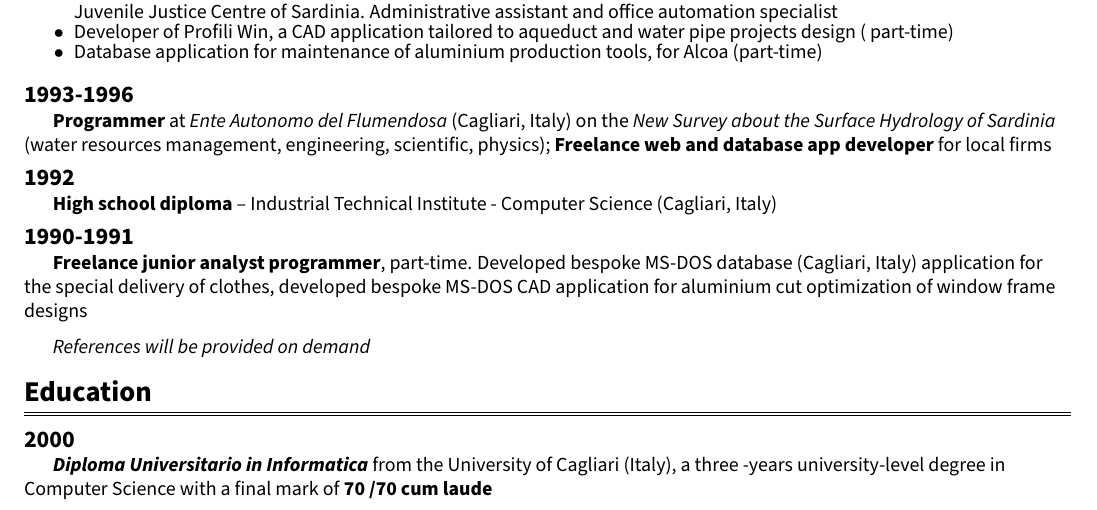
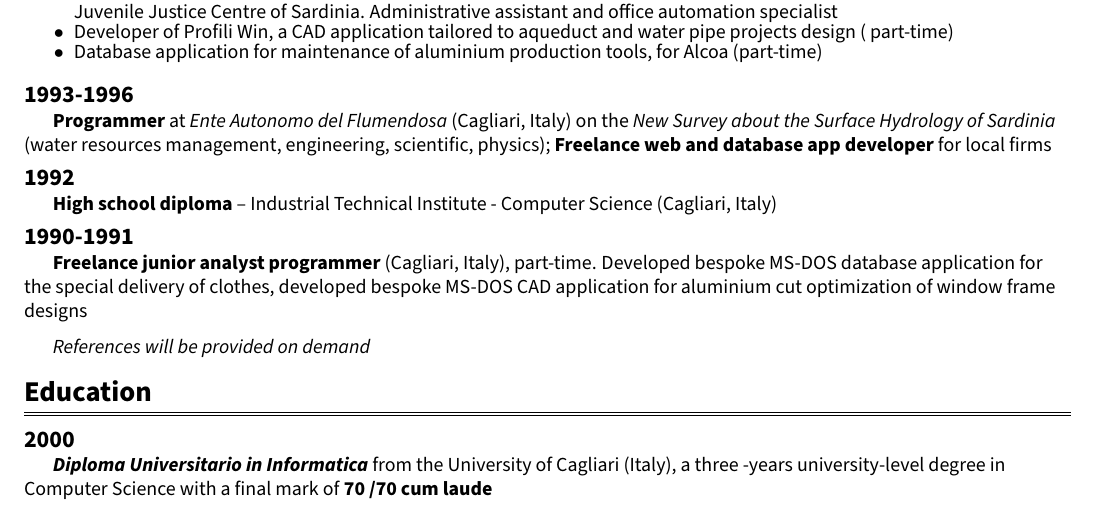
Before and after one commit to itadinanta/itadinanta.github.io, a LaTeX CV (resources/cv/curriculum.tex): part of page 4 of 4, cut so that both start at the same text. Compiled offline with pdfLaTeX.

Commit message:
Fix minor typo, add publish target to Makefile

```diff
--- a/resources/cv/curriculum.tex
+++ b/resources/cv/curriculum.tex
@@ -383,7 +383,7 @@
         }{}{}
 
         \cvHistoryYears{1990-1991}{
-            \cvEmph{Freelance junior analyst programmer}, part-time. Developed bespoke MS-DOS database (Cagliari, Italy)
+            \cvEmph{Freelance junior analyst programmer} (Cagliari, Italy), part-time. Developed bespoke MS-DOS database
             application for the special delivery of clothes, developed bespoke MS-DOS CAD application for aluminium cut
             optimization of window frame designs
         }{}{}
```
Also changed, not shown: resources/cv/Makefile, resources/cv/nico_orru_cv.pdf.
